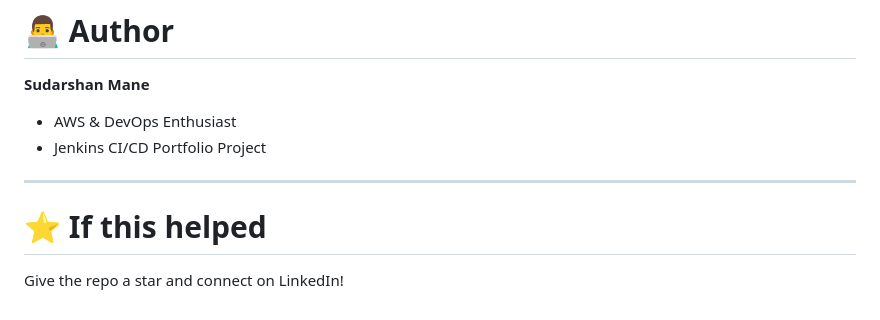
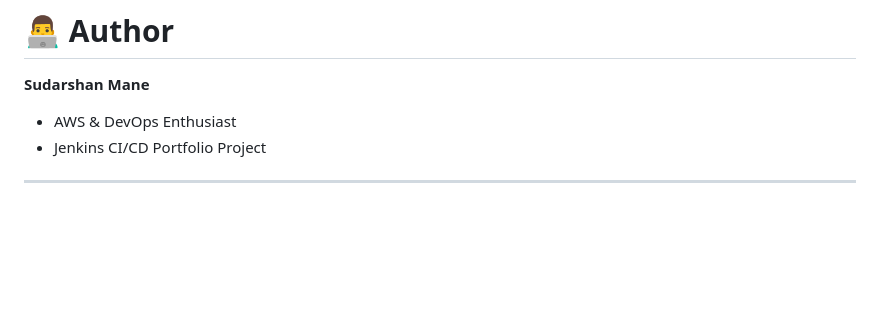
Before and after one commit to Sudarshan-Mane-2004/Portfolio-Deployement-CICD-Jenkins, a Markdown page: README.md, the part around the change. GitHub-like rendering; blank space fills up the shorter version.

Commit message:
Remove star and LinkedIn connection section
Removed encouragement to star the repo and connect on LinkedIn.

```diff
--- a/README.md
+++ b/README.md
@@ -195,7 +195,3 @@ You now have:
 * Jenkins CI/CD Portfolio Project
 
 ---
-
-# ⭐ If this helped
-
-Give the repo a star and connect on LinkedIn!
```
